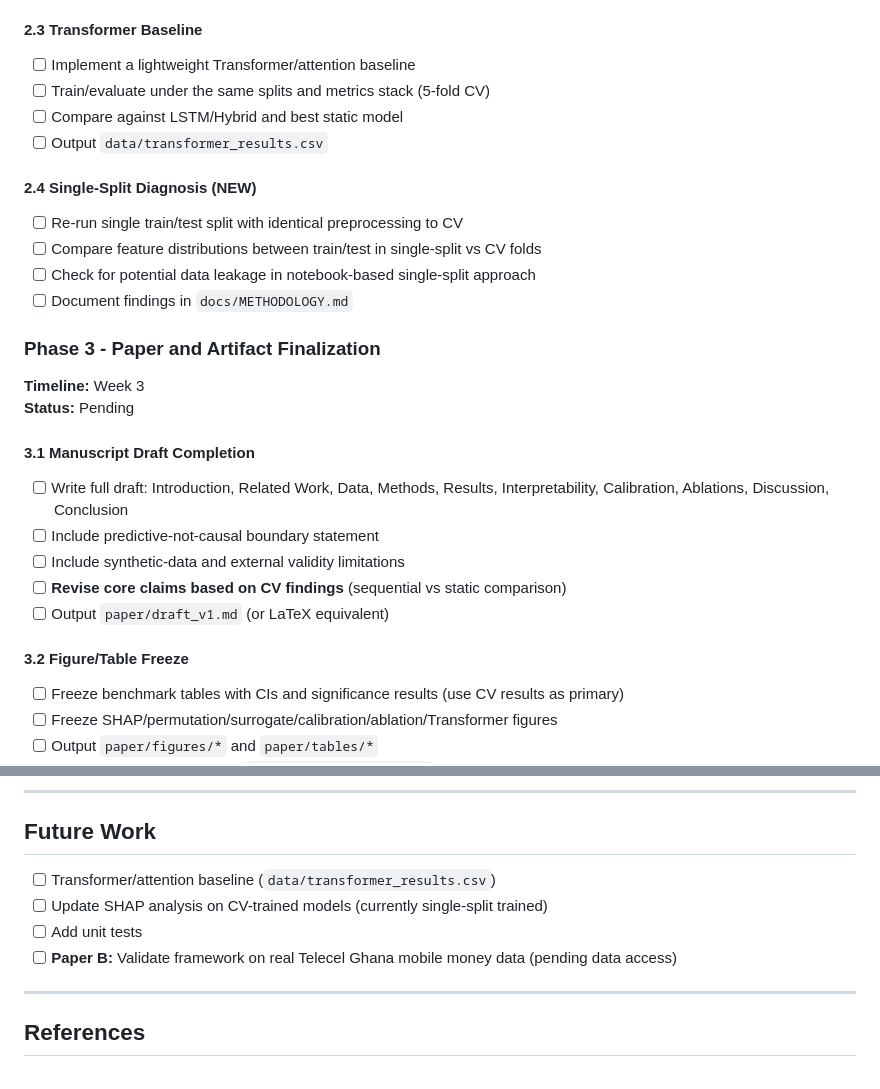
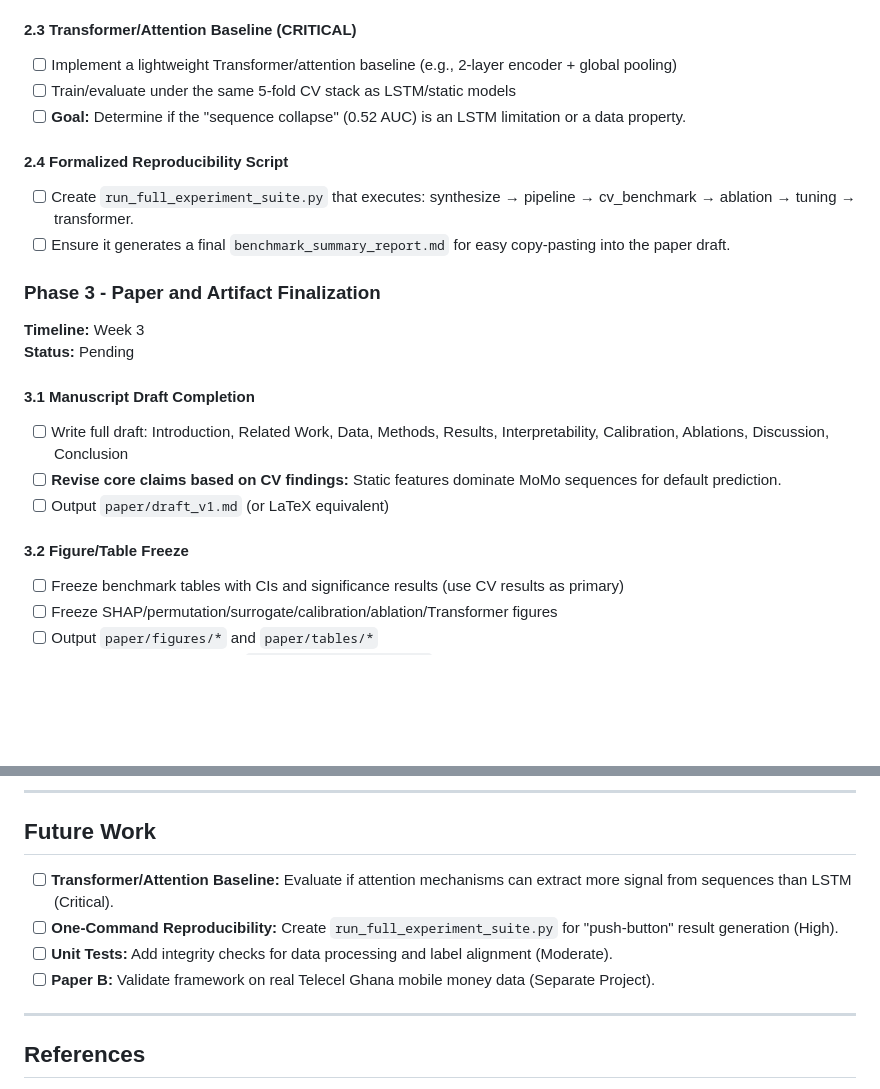
Before and after one commit to attabeezy/seqcredit, a Markdown page: docs/PROJECT.md, 2 parts joined by grey strips. Drawn GitHub-style; blank space fills up the shorter version.

Commit message:
chore: updated docs to match current state

```diff
--- a/docs/PROJECT.md
+++ b/docs/PROJECT.md
@@ -377,19 +377,14 @@ model = ModelClass.load("models/model_name")
 - All other groups (amount_stats, balance_dynamics, fee_behaviour, temporal_patterns, txn_type_mix, activity_intensity) have negligible individual impact (delta ≤ 0.005); some marginally improve performance when dropped.
 - Implication: behavioral diversity and loan history encode most of the default signal; the other 6 feature groups add robustness but not discriminative power.
 
-#### 2.3 Transformer Baseline
+#### 2.3 Transformer/Attention Baseline (CRITICAL)
+- [ ] Implement a lightweight Transformer/attention baseline (e.g., 2-layer encoder + global pooling)
+- [ ] Train/evaluate under the same 5-fold CV stack as LSTM/static models
+- [ ] **Goal:** Determine if the "sequence collapse" (0.52 AUC) is an LSTM limitation or a data property.
 
-- [ ] Implement a lightweight Transformer/attention baseline
-- [ ] Train/evaluate under the same splits and metrics stack (5-fold CV)
-- [ ] Compare against LSTM/Hybrid and best static model
-- [ ] Output `data/transformer_results.csv`
-
-#### 2.4 Single-Split Diagnosis (NEW)
-
-- [ ] Re-run single train/test split with identical preprocessing to CV
-- [ ] Compare feature distributions between train/test in single-split vs CV folds
-- [ ] Check for potential data leakage in notebook-based single-split approach
-- [ ] Document findings in `docs/METHODOLOGY.md`
+#### 2.4 Formalized Reproducibility Script
+- [ ] Create `run_full_experiment_suite.py` that executes: synthesize → pipeline → cv_benchmark → ablation → tuning → transformer.
+- [ ] Ensure it generates a final `benchmark_summary_report.md` for easy copy-pasting into the paper draft.
 
 ### Phase 3 - Paper and Artifact Finalization
 
@@ -397,15 +392,11 @@ model = ModelClass.load("models/model_name")
 **Status:** Pending
 
 #### 3.1 Manuscript Draft Completion
-
 - [ ] Write full draft: Introduction, Related Work, Data, Methods, Results, Interpretability, Calibration, Ablations, Discussion, Conclusion
-- [ ] Include predictive-not-causal boundary statement
-- [ ] Include synthetic-data and external validity limitations
-- [ ] **Revise core claims based on CV findings** (sequential vs static comparison)
+- [ ] **Revise core claims based on CV findings:** Static features dominate MoMo sequences for default prediction.
 - [ ] Output `paper/draft_v1.md` (or LaTeX equivalent)
 
 #### 3.2 Figure/Table Freeze
-
 - [ ] Freeze benchmark tables with CIs and significance results (use CV results as primary)
 - [ ] Freeze SHAP/permutation/surrogate/calibration/ablation/Transformer figures
 - [ ] Output `paper/figures/*` and `paper/tables/*`
@@ -576,10 +567,10 @@ This work is an explicitly scoped **preliminary investigation**. Reviewers and r
 
 ## Future Work
 
-- [ ] Transformer/attention baseline (`data/transformer_results.csv`)
-- [ ] Update SHAP analysis on CV-trained models (currently single-split trained)
-- [ ] Add unit tests
-- [ ] **Paper B:** Validate framework on real Telecel Ghana mobile money data (pending data access)
+- [ ] **Transformer/Attention Baseline:** Evaluate if attention mechanisms can extract more signal from sequences than LSTM (Critical).
+- [ ] **One-Command Reproducibility:** Create `run_full_experiment_suite.py` for "push-button" result generation (High).
+- [ ] **Unit Tests:** Add integrity checks for data processing and label alignment (Moderate).
+- [ ] **Paper B:** Validate framework on real Telecel Ghana mobile money data (Separate Project).
 
 ---
 
```
Also changed, not shown: docs/DATACARD.md (+6 -6 lines).
